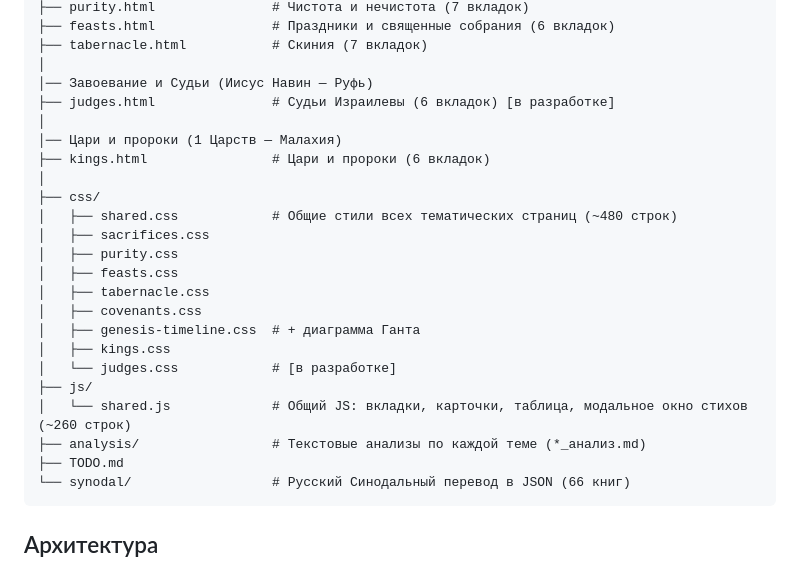
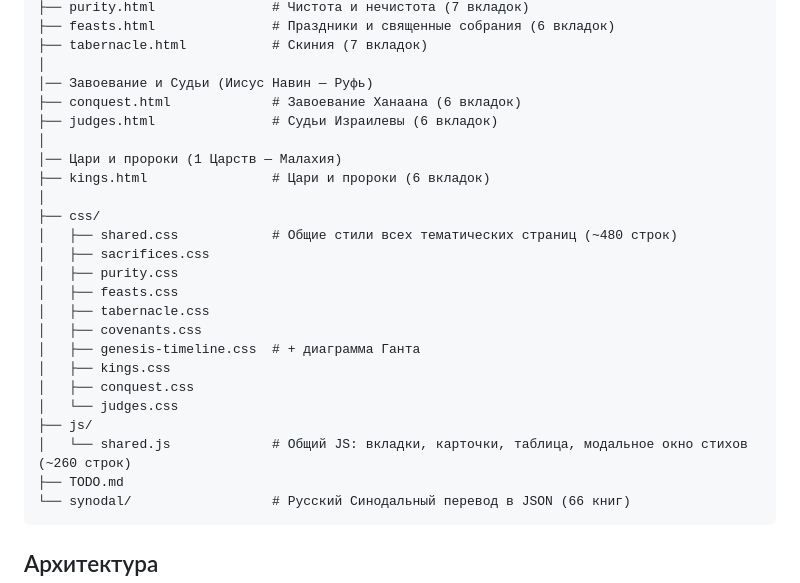
Before and after one commit to dik-garri/Bible, a Markdown page: CLAUDE.md, the part around the change. GitHub-like rendering.

````diff
--- a/CLAUDE.md
+++ b/CLAUDE.md
@@ -40,7 +40,8 @@ Bible/
 ├── tabernacle.html           # Скиния (7 вкладок)
 │
 │── Завоевание и Судьи (Иисус Навин — Руфь)
-├── judges.html               # Судьи Израилевы (6 вкладок) [в разработке]
+├── conquest.html             # Завоевание Ханаана (6 вкладок)
+├── judges.html               # Судьи Израилевы (6 вкладок)
 │
 │── Цари и пророки (1 Царств — Малахия)
 ├── kings.html                # Цари и пророки (6 вкладок)
@@ -54,10 +55,10 @@ Bible/
 │   ├── covenants.css
 │   ├── genesis-timeline.css  # + диаграмма Ганта
 │   ├── kings.css
-│   └── judges.css            # [в разработке]
+│   ├── conquest.css
+│   └── judges.css
 ├── js/
 │   └── shared.js             # Общий JS: вкладки, карточки, таблица, модальное окно стихов (~260 строк)
-├── analysis/                 # Текстовые анализы по каждой теме (*_анализ.md)
 ├── TODO.md
 └── synodal/                  # Русский Синодальный перевод в JSON (66 книг)
 ```
````
Also changed, not shown: PROGRESS.md (+5 -16 lines), README.md (+0 -9 lines).
